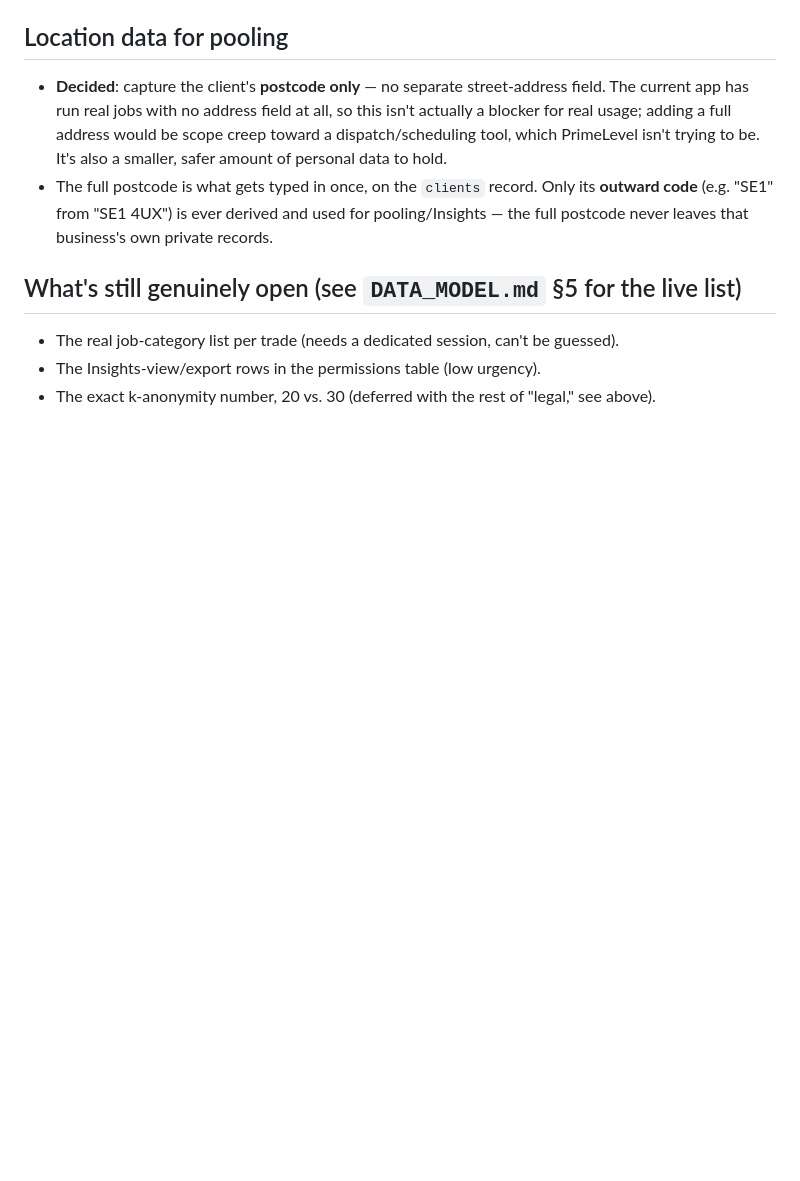
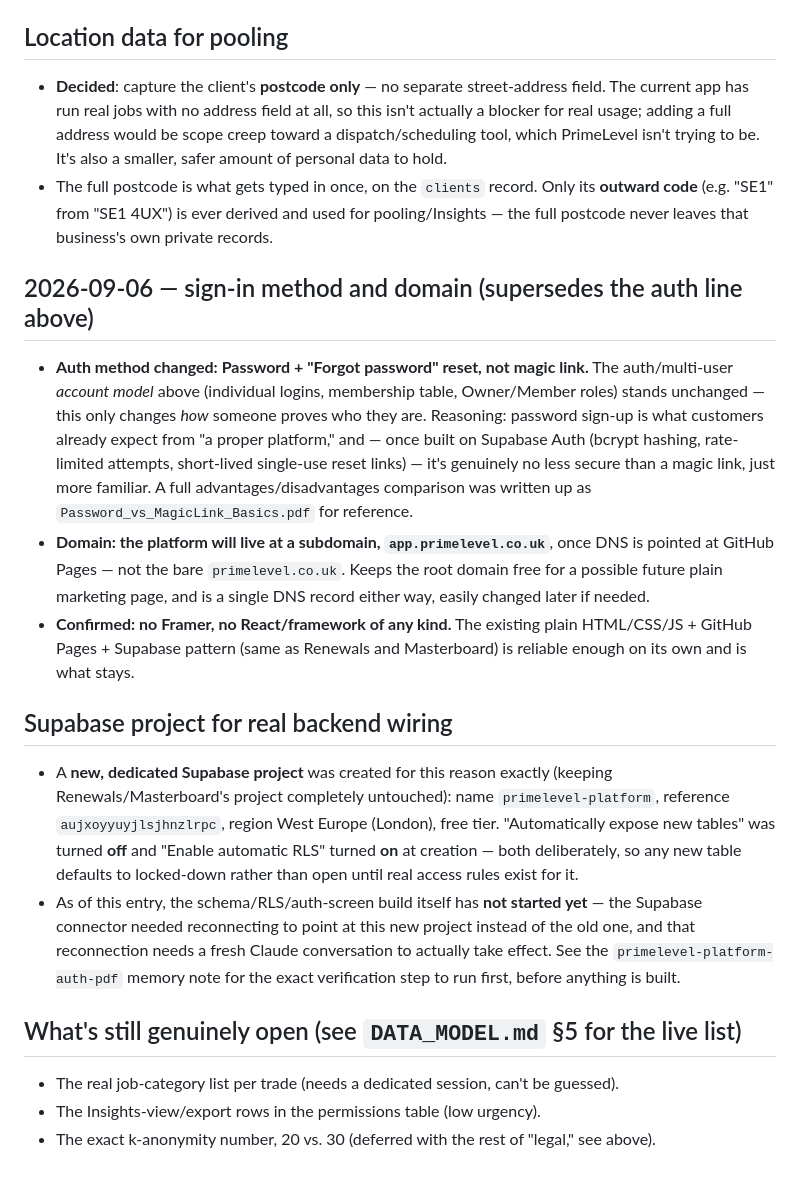
Before and after one commit to Jiri76/primelevel-platform, a Markdown page: docs/DECISIONS_LOG.md, the part around the change. Rendered like a GitHub page; blank space fills up the shorter version.

Commit message:
Record auth method, domain, and new Supabase project decisions
- Auth changed from magic-link to Password + Forgot Password, per
  user's explicit preference (matches customer expectations, equally
  secure under Supabase Auth's hashing/rate-limiting).
- Domain decided: app.primelevel.co.uk subdomain, not the bare domain.
- Confirmed no Framer/React needed — staying with the existing plain
  HTML/CSS/JS + GitHub Pages + Supabase pattern.
- New, dedicated Supabase project created for this product
  (primelevel-platform, ref aujxoyyuyjlsjhnzlrpc, London region) with
  safe-by-default settings (auto table exposure off, automatic RLS on).
  Schema/RLS/auth build itself not started yet — connector needs to
  finish pointing at the new project in a fresh session first.

```diff
--- a/docs/DECISIONS_LOG.md
+++ b/docs/DECISIONS_LOG.md
@@ -122,6 +122,42 @@ reasoning behind anything that seems to have changed.
   and used for pooling/Insights — the full postcode never leaves that
   business's own private records.
 
+## 2026-09-06 — sign-in method and domain (supersedes the auth line above)
+
+- **Auth method changed: Password + "Forgot password" reset, not magic
+  link.** The auth/multi-user *account model* above (individual logins,
+  membership table, Owner/Member roles) stands unchanged — this only
+  changes *how* someone proves who they are. Reasoning: password sign-up
+  is what customers already expect from "a proper platform," and — once
+  built on Supabase Auth (bcrypt hashing, rate-limited attempts,
+  short-lived single-use reset links) — it's genuinely no less secure
+  than a magic link, just more familiar. A full advantages/disadvantages
+  comparison was written up as `Password_vs_MagicLink_Basics.pdf` for
+  reference.
+- **Domain: the platform will live at a subdomain, `app.primelevel.co.uk`**,
+  once DNS is pointed at GitHub Pages — not the bare `primelevel.co.uk`.
+  Keeps the root domain free for a possible future plain marketing page,
+  and is a single DNS record either way, easily changed later if needed.
+- **Confirmed: no Framer, no React/framework of any kind.** The existing
+  plain HTML/CSS/JS + GitHub Pages + Supabase pattern (same as Renewals
+  and Masterboard) is reliable enough on its own and is what stays.
+
+## Supabase project for real backend wiring
+
+- A **new, dedicated Supabase project** was created for this reason
+  exactly (keeping Renewals/Masterboard's project completely untouched):
+  name `primelevel-platform`, reference `aujxoyyuyjlsjhnzlrpc`, region
+  West Europe (London), free tier. "Automatically expose new tables" was
+  turned **off** and "Enable automatic RLS" turned **on** at creation —
+  both deliberately, so any new table defaults to locked-down rather than
+  open until real access rules exist for it.
+- As of this entry, the schema/RLS/auth-screen build itself has **not
+  started yet** — the Supabase connector needed reconnecting to point at
+  this new project instead of the old one, and that reconnection needs a
+  fresh Claude conversation to actually take effect. See the
+  `primelevel-platform-auth-pdf` memory note for the exact verification
+  step to run first, before anything is built.
+
 ## What's still genuinely open (see `DATA_MODEL.md` §5 for the live list)
 
 - The real job-category list per trade (needs a dedicated session, can't
```
